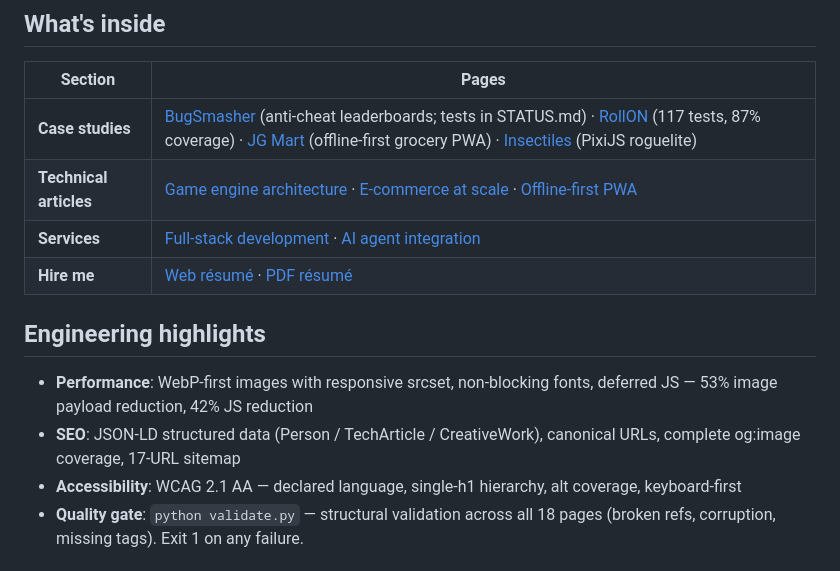
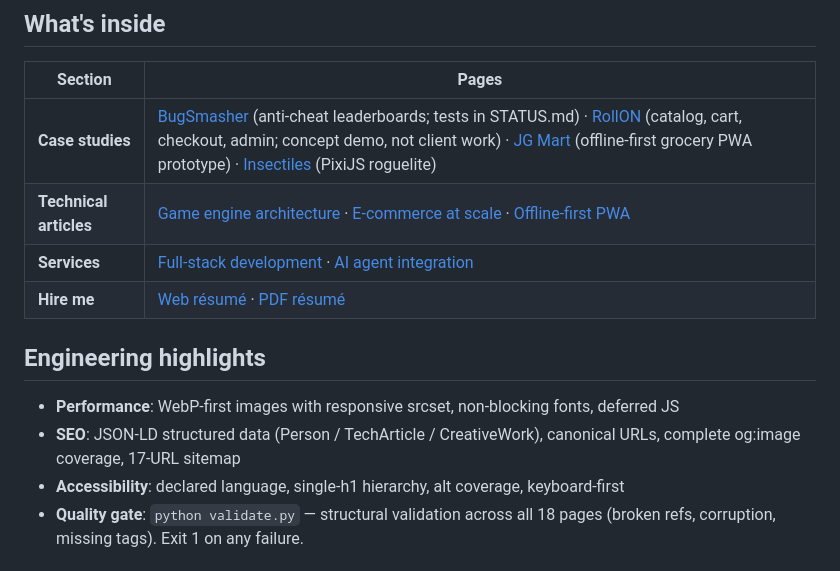
Before and after one commit to FahadIbrahim93/FahadIbrahim93.github.io, a Markdown page: README.md, the part around the change. Rendered like a GitHub page.

Commit message:
docs: remove unverified performance/accessibility/coverage claims; label demos

```diff
--- a/README.md
+++ b/README.md
@@ -19,16 +19,16 @@ verification steps.
 
 | Section | Pages |
 |---|---|
-| **Case studies** | [BugSmasher](https://fahadibrahim93.github.io/case-study-bugsmasher.html) (anti-cheat leaderboards; tests in STATUS.md) · [RollON](https://fahadibrahim93.github.io/case-study-rollon.html) (117 tests, 87% coverage) · [JG Mart](https://fahadibrahim93.github.io/case-study-jgmart.html) (offline-first grocery PWA) · [Insectiles](https://fahadibrahim93.github.io/case-study-insectiles.html) (PixiJS roguelite) |
+| **Case studies** | [BugSmasher](https://fahadibrahim93.github.io/case-study-bugsmasher.html) (anti-cheat leaderboards; tests in STATUS.md) · [RollON](https://fahadibrahim93.github.io/case-study-rollon.html) (catalog, cart, checkout, admin; concept demo, not client work) · [JG Mart](https://fahadibrahim93.github.io/case-study-jgmart.html) (offline-first grocery PWA prototype) · [Insectiles](https://fahadibrahim93.github.io/case-study-insectiles.html) (PixiJS roguelite) |
 | **Technical articles** | [Game engine architecture](https://fahadibrahim93.github.io/article-bugsmasher-architecture.html) · [E-commerce at scale](https://fahadibrahim93.github.io/article-rollon-ecommerce-architecture.html) · [Offline-first PWA](https://fahadibrahim93.github.io/article-jgmart-offline-first.html) |
 | **Services** | [Full-stack development](https://fahadibrahim93.github.io/services/fullstack.html) · [AI agent integration](https://fahadibrahim93.github.io/services/ai-agents.html) |
 | **Hire me** | [Web résumé](https://fahadibrahim93.github.io/resume.html) · [PDF résumé](https://fahadibrahim93.github.io/Fahad_Ibrahim_Resume.pdf) |
 
 ## Engineering highlights
 
-- **Performance**: WebP-first images with responsive srcset, non-blocking fonts, deferred JS — 53% image payload reduction, 42% JS reduction
+- **Performance**: WebP-first images with responsive srcset, non-blocking fonts, deferred JS
 - **SEO**: JSON-LD structured data (Person / TechArticle / CreativeWork), canonical URLs, complete og:image coverage, 17-URL sitemap
-- **Accessibility**: WCAG 2.1 AA — declared language, single-h1 hierarchy, alt coverage, keyboard-first
+- **Accessibility**: declared language, single-h1 hierarchy, alt coverage, keyboard-first
 - **Quality gate**: `python validate.py` — structural validation across all 18 pages (broken refs, corruption, missing tags). Exit 1 on any failure.
 
 ## Repo structure
```
